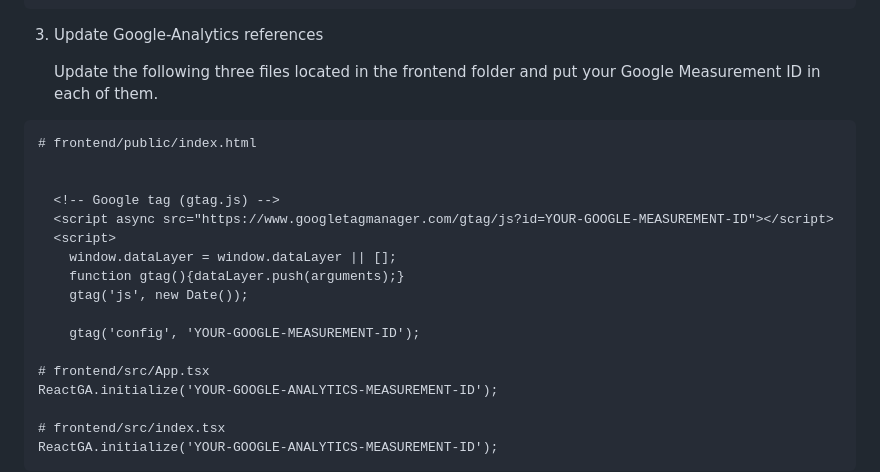
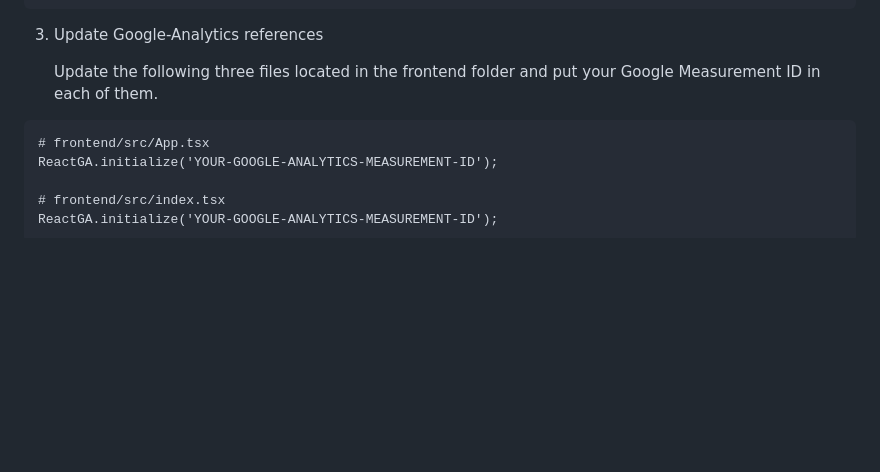
Before and after one commit to roperi/YaSaas, a Markdown page: README.md, the part around the change. GitHub-like rendering; blank space fills up the shorter version.

Commit message:
No need to put the Google Analytics ID script in frontend/public/index.html as it is already integreated in React

````diff
--- a/README.md
+++ b/README.md
@@ -288,18 +288,6 @@ REACT_APP_PRICING_TABLE_ID='YOUR-STRIPE-PRICING-TABLE-ID'
 
    Update the following three files located in the frontend folder and put your Google Measurement ID in each of them.
 ```
-# frontend/public/index.html
-
-
-  <!-- Google tag (gtag.js) -->
-  <script async src="https://www.googletagmanager.com/gtag/js?id=YOUR-GOOGLE-MEASUREMENT-ID"></script>
-  <script>
-    window.dataLayer = window.dataLayer || [];
-    function gtag(){dataLayer.push(arguments);}
-    gtag('js', new Date());
-
-    gtag('config', 'YOUR-GOOGLE-MEASUREMENT-ID');
-
 # frontend/src/App.tsx
 ReactGA.initialize('YOUR-GOOGLE-ANALYTICS-MEASUREMENT-ID');
 
````
